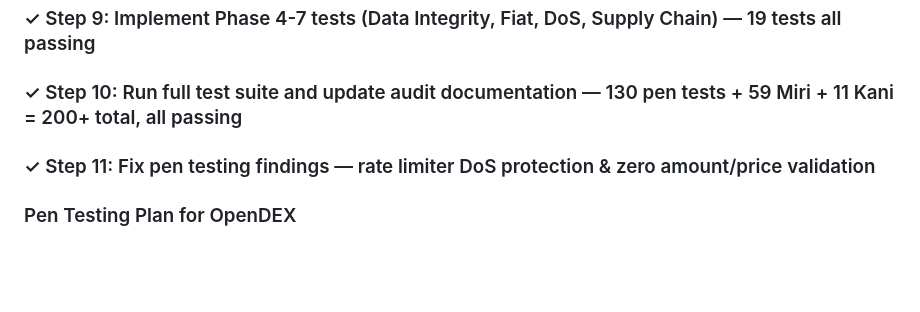
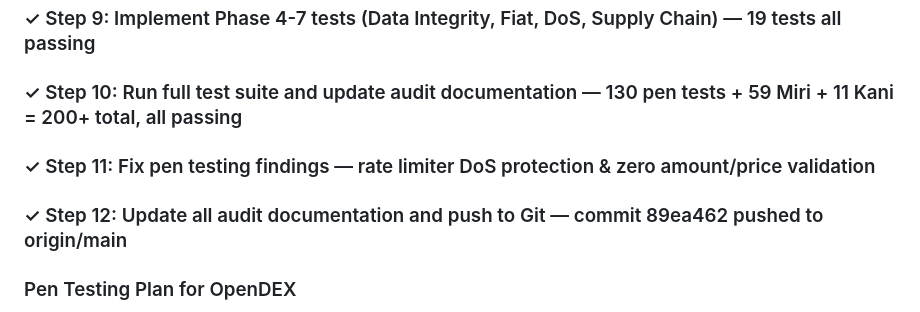
Before and after one commit to quantforge4817/OpenDexRustResource, a Markdown page: .junie/plans/pen-testing-plan.md, the part around the change. Rendered like a GitHub page; blank space fills up the shorter version.

Commit message:
chore: update pen testing plan with final step completion
Co-authored-by: Junie <junie@jetbrains.com>

```diff
--- a/.junie/plans/pen-testing-plan.md
+++ b/.junie/plans/pen-testing-plan.md
@@ -68,6 +68,7 @@ OpenDEX is a P2P trading/exchange application with the following key components
 ### ✓ Step 9: Implement Phase 4-7 tests (Data Integrity, Fiat, DoS, Supply Chain) — 19 tests all passing
 ### ✓ Step 10: Run full test suite and update audit documentation — 130 pen tests + 59 Miri + 11 Kani = 200+ total, all passing
 ### ✓ Step 11: Fix pen testing findings — rate limiter DoS protection & zero amount/price validation
+### ✓ Step 12: Update all audit documentation and push to Git — commit 89ea462 pushed to origin/main
 ### Pen Testing Plan for OpenDEX
 
 This plan covers systematic security testing across all attack surfaces. Tests are organized by attack vector, from external network attacks to internal logic vulnerabilities.
```
